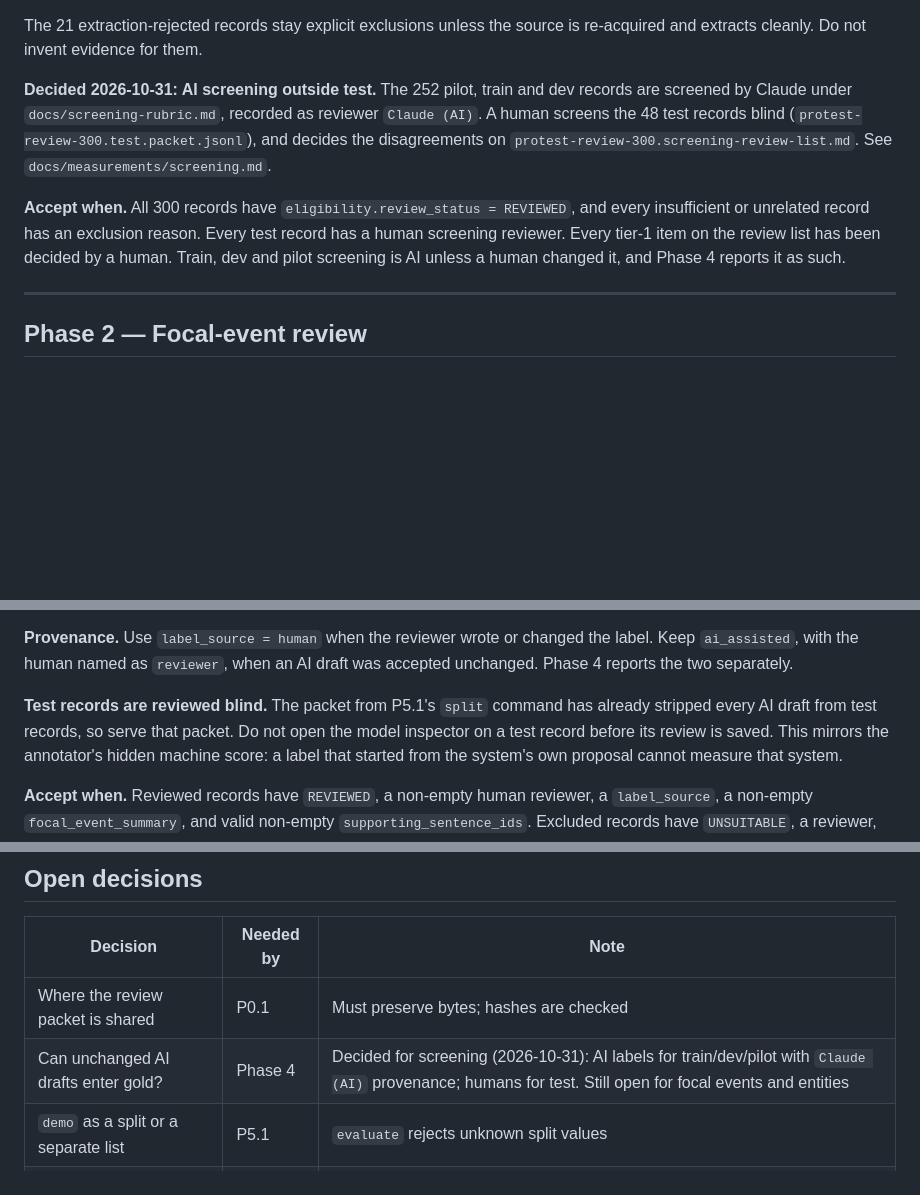
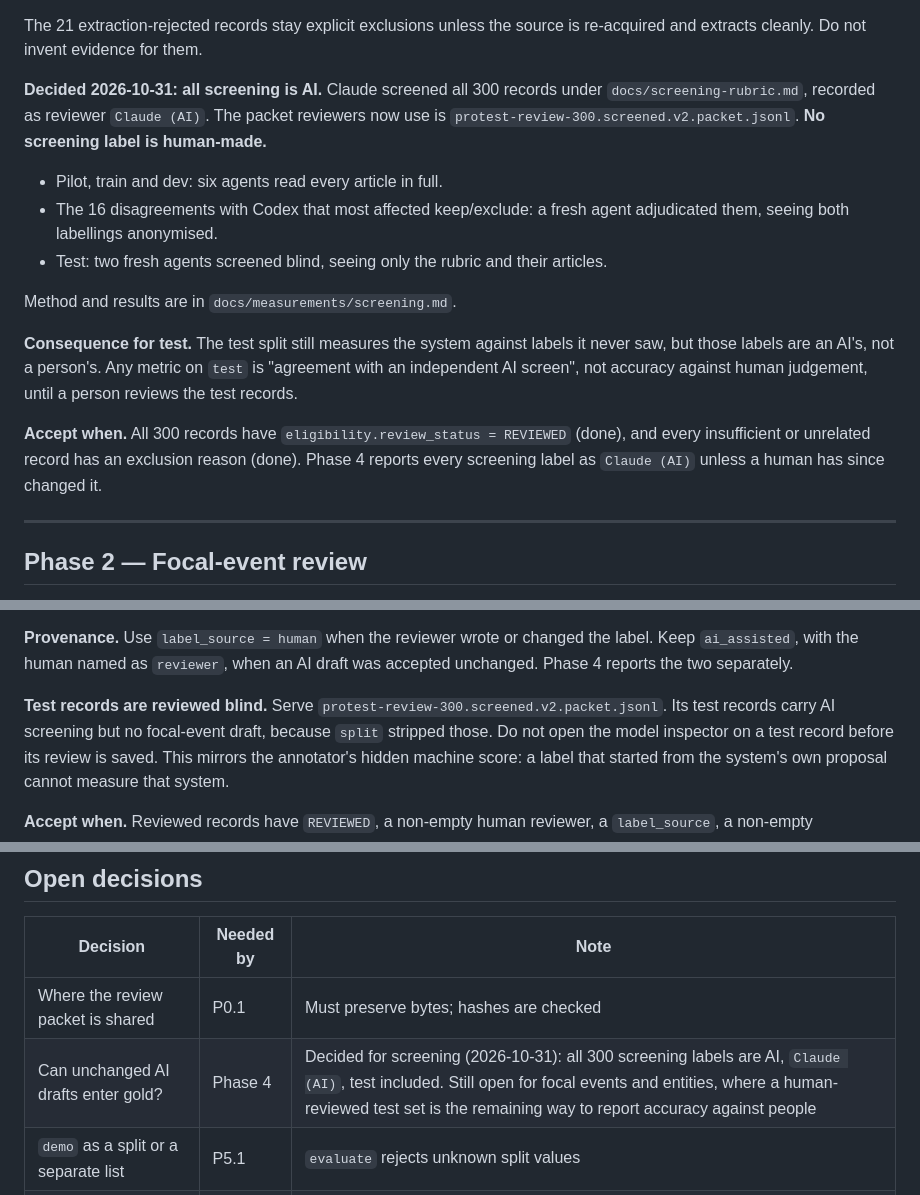
Before and after one commit to AdityaMohanShenoy/gdelt-knowledge-graph, a Markdown page: docs/BUILD_PLAN.md, 3 parts joined by grey strips. Rendered like a GitHub page; blank space fills up the shorter version.

```diff
--- a/docs/BUILD_PLAN.md
+++ b/docs/BUILD_PLAN.md
@@ -159,18 +159,27 @@ saved.
 The 21 extraction-rejected records stay explicit exclusions unless the source is
 re-acquired and extracts cleanly. Do not invent evidence for them.
 
-**Decided 2026-10-31: AI screening outside test.** The 252 pilot, train and dev
-records are screened by Claude under `docs/screening-rubric.md`, recorded as
-reviewer `Claude (AI)`. A human screens the 48 test records blind
-(`protest-review-300.test.packet.jsonl`), and decides the disagreements on
-`protest-review-300.screening-review-list.md`. See
-`docs/measurements/screening.md`.
+**Decided 2026-10-31: all screening is AI.** Claude screened all 300 records
+under `docs/screening-rubric.md`, recorded as reviewer `Claude (AI)`. The packet
+reviewers now use is `protest-review-300.screened.v2.packet.jsonl`. **No
+screening label is human-made.**
+- Pilot, train and dev: six agents read every article in full.
+- The 16 disagreements with Codex that most affected keep/exclude: a fresh
+  agent adjudicated them, seeing both labellings anonymised.
+- Test: two fresh agents screened blind, seeing only the rubric and their
+  articles.
 
-**Accept when.** All 300 records have `eligibility.review_status = REVIEWED`, and
-every insufficient or unrelated record has an exclusion reason. Every test
-record has a human screening reviewer. Every tier-1 item on the review list has
-been decided by a human. Train, dev and pilot screening is AI unless a human
-changed it, and Phase 4 reports it as such.
+Method and results are in `docs/measurements/screening.md`.
+
+**Consequence for test.** The test split still measures the system against
+labels it never saw, but those labels are an AI's, not a person's. Any metric on
+`test` is "agreement with an independent AI screen", not accuracy against human
+judgement, until a person reviews the test records.
+
+**Accept when.** All 300 records have `eligibility.review_status = REVIEWED`
+(done), and every insufficient or unrelated record has an exclusion reason
+(done). Phase 4 reports every screening label as `Claude (AI)` unless a human
+has since changed it.
 
 ---
 
@@ -192,8 +201,9 @@ records also need human review, because automatic relevance can be wrong.
 label. Keep `ai_assisted`, with the human named as `reviewer`, when an AI draft
 was accepted unchanged. Phase 4 reports the two separately.
 
-**Test records are reviewed blind.** The packet from P5.1's `split` command has
-already stripped every AI draft from test records, so serve that packet. Do not
+**Test records are reviewed blind.** Serve `protest-review-300.screened.v2.packet.jsonl`.
+Its test records carry AI screening but no focal-event draft, because `split`
+stripped those. Do not
 open the model inspector on a test record before its review is saved. This
 mirrors the annotator's hidden machine score: a label that started from the
 system's own proposal cannot measure that system.
@@ -632,7 +642,7 @@ Not scheduled. Revisit after Phase 12:
 | Decision | Needed by | Note |
 |---|---|---|
 | Where the review packet is shared | P0.1 | Must preserve bytes; hashes are checked |
-| Can unchanged AI drafts enter gold? | Phase 4 | Decided for screening (2026-10-31): AI labels for train/dev/pilot with `Claude (AI)` provenance; humans for test. Still open for focal events and entities |
+| Can unchanged AI drafts enter gold? | Phase 4 | Decided for screening (2026-10-31): all 300 screening labels are AI, `Claude (AI)`, test included. Still open for focal events and entities, where a human-reviewed test set is the remaining way to report accuracy against people |
 | `demo` as a split or a separate list | P5.1 | `evaluate` rejects unknown split values |
 | Local Postgres vs Supabase | Phase 12 | Handoff says stabilize locally first; the annotator already deploys against a Supabase `evidence` schema |
 | Seven relation types or fewer | Phase 10 | Decide from measured agreement |
```
Also changed, not shown: docs/measurements/screening.md (+69 -17 lines).
